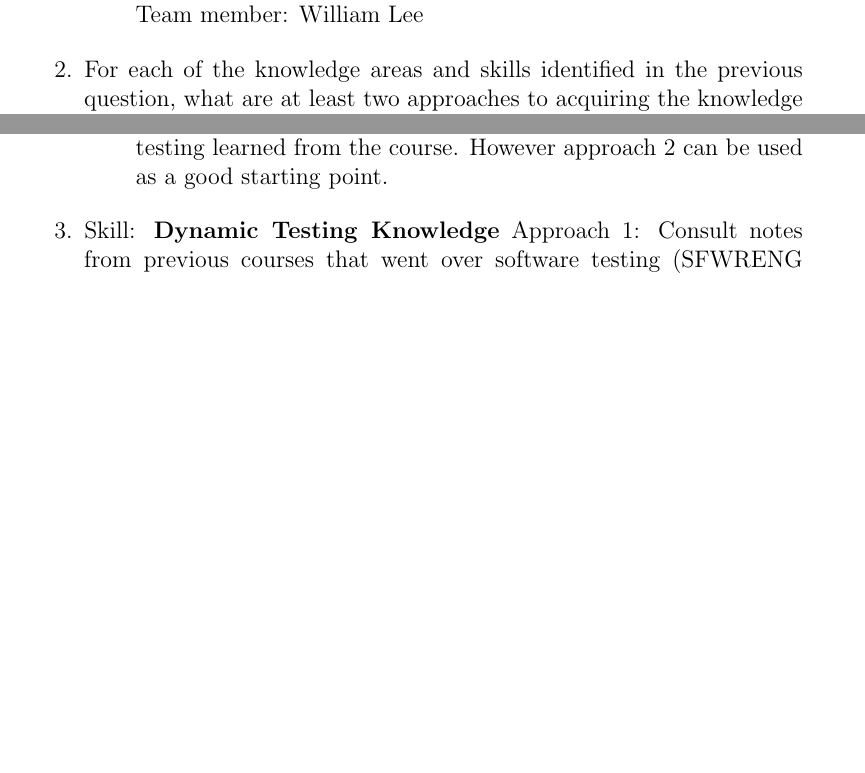
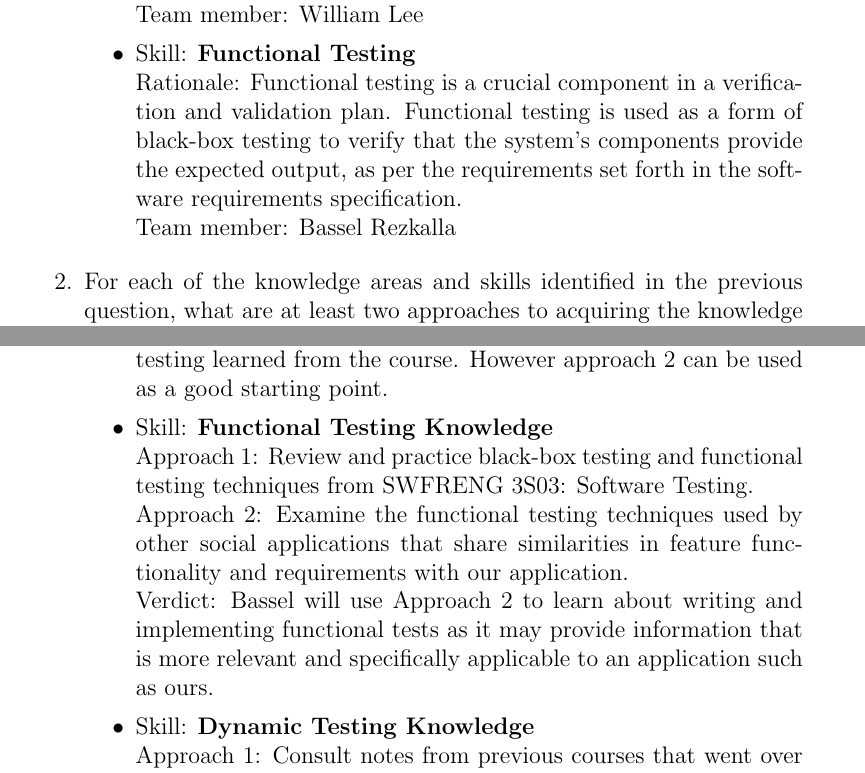
Before and after one commit to dimitritsampiras/olympian-mobile-app, a LaTeX document (docs/VnVPlan/VnVPlan.tex): two parts of pages 32 and 33 of 33 before the commit and two parts of pages 32 and 33 of 34 after it, joined at a grey line, cut so that both start at the same text, the shorter picture padded with empty space. Compiled offline with pdfLaTeX.

Commit message:
Added self-reflection components for Bassel

```diff
--- a/docs/VnVPlan/VnVPlan.tex
+++ b/docs/VnVPlan/VnVPlan.tex
@@ -1060,6 +1060,10 @@
 			\item Skill: \textbf{Static Testing}
 			\\ Rationale: Static testing will be a very important part of successfully completing the verification and validation plan for many reasons. Static testing involves matching the requirements to the code. It also involves looking into code error and structure. Having a good structure to the code will help with matching requirements stated in the SRS and validation plan resulting in a more sound product.
 			\\ Team member: William Lee
+
+			\item Skill: \textbf{Functional Testing}
+			\\ Rationale: Functional testing is a crucial component in a verification and validation plan. Functional testing is used as a form of black-box testing to verify that the system's components provide the expected output, as per the requirements set forth in the software requirements specification.
+			\\ Team member: Bassel Rezkalla
 		\end{itemize}
 		\item For each of the knowledge areas and skills identified in the previous
 		question, what are at least two approaches to acquiring the knowledge or
@@ -1071,3 +1075,11 @@
 			\\ Approach 1: Research and contrast various static testing methods such as walkthroughs, code reviews and inspections.
 			\\ Approach 2: Refer to previous notes on Software Testing 3S03 at McMaster University regarding static testing methodology.
 			\\ Verdict: William will use approach 1 to research what methods are the best catered to this project because often tutorials for testing methods go in depth on strategy for approaching static testing. With approach 2, there is only a surface knowledge level of static testing learned from the course. However approach 2 can be used as a good starting point.
+
+			\item Skill: \textbf{Functional Testing Knowledge}
+			\\Approach 1: Review and practice black-box testing and functional testing techniques from SWFRENG 3S03: Software Testing.
+			\\Approach 2: Examine the functional testing techniques used by other social applications that share similarities in feature functionality and requirements with our application.
+			\\Verdict: Bassel will use Approach 2 to learn about writing and implementing functional tests as it may provide information that is more relevant and specifically applicable to an application such as ours.
+
+			\item Skill: \textbf{Dynamic Testing Knowledge}
+			\\Approach 1: Consult notes from previous courses that went over software testing (SFWRENG 3S03: Software Testing) and revisit the relevant course assignments.
@@ -1074,6 +1093 @@
 		\end{itemize}
-		\item Skill: \textbf{Dynamic Testing Knowledge}
-		Approach 1: Consult notes from previous courses that went over software testing (SFWRENG 3S03: Software Testing) and revisit the relevant course assignments.
-		Approach 2: Utilize online resources to learn and improve dynamic testing skills and abilities.
-		Verdict: Yuvraj will use Approach 1 to improve his Dynamic Testing knowledge. He has chosen this strategy because the course provided relevant and detailed notes from a reputable source with a lot of background information to aid in the learning.
-		\item Skill: \textbf{Integration Testing Knowledge}
```
Also changed, not shown: docs/VnVPlan/VnVPlan.tex (11 more changed lines).
